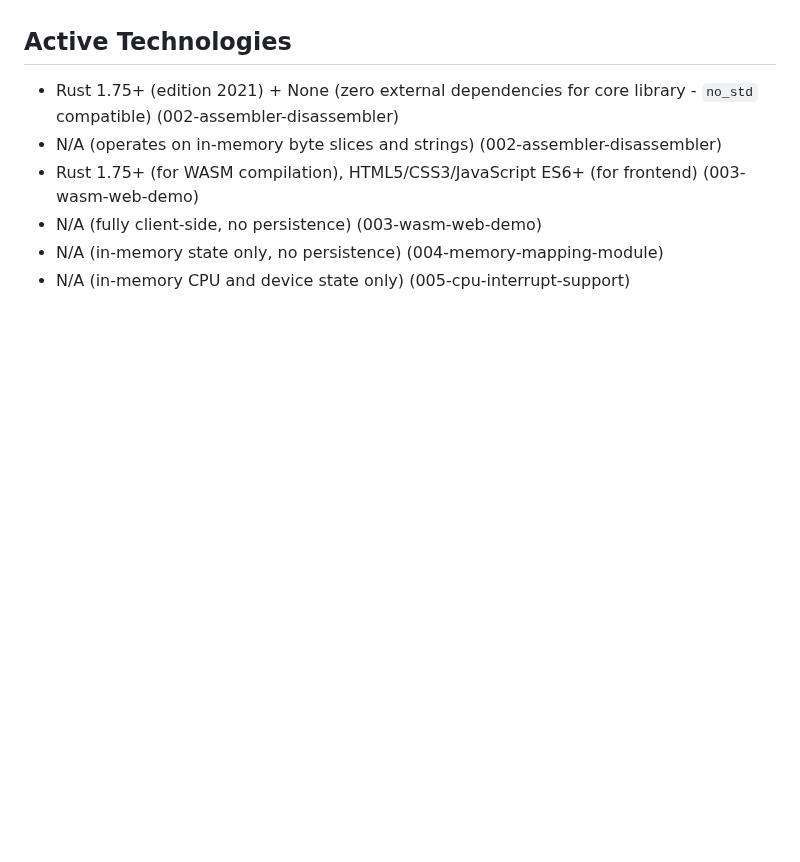
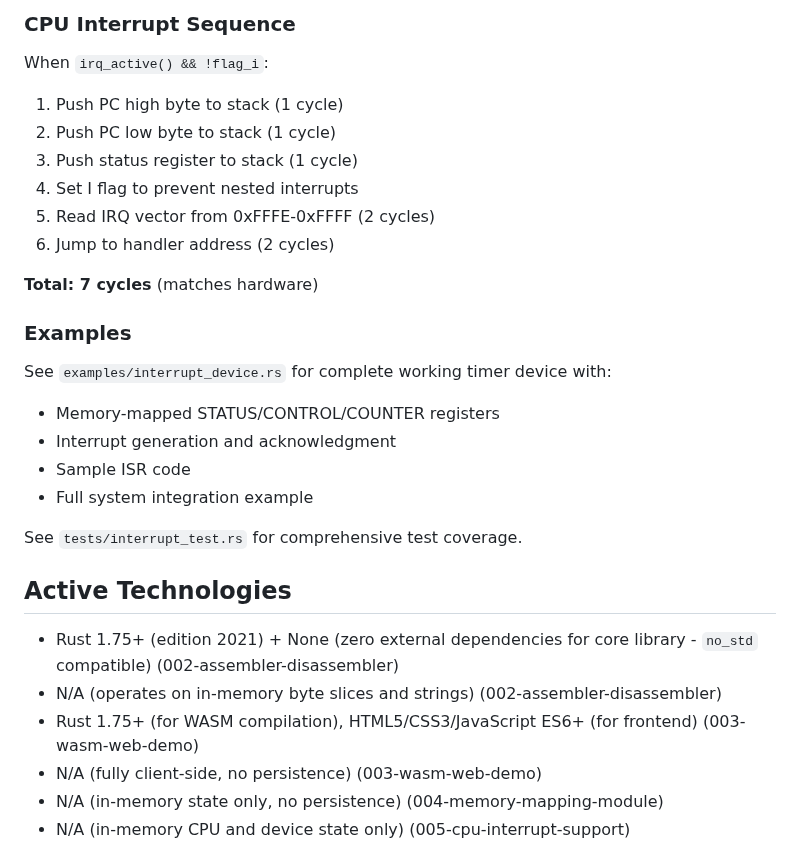
Before and after one commit to gregbell/lib6502, a Markdown page: CLAUDE.md, the part around one of its changes. Drawn GitHub-style; blank space fills up the shorter version.

```diff
--- a/CLAUDE.md
+++ b/CLAUDE.md
@@ -138,3 +214,26 @@ When adding new instructions:
+### CPU Interrupt Sequence
+
+When `irq_active() && !flag_i`:
+
+1. Push PC high byte to stack (1 cycle)
+2. Push PC low byte to stack (1 cycle)
+3. Push status register to stack (1 cycle)
+4. Set I flag to prevent nested interrupts
+5. Read IRQ vector from 0xFFFE-0xFFFF (2 cycles)
+6. Jump to handler address (2 cycles)
+
+**Total: 7 cycles** (matches hardware)
+
+### Examples
+
+See `examples/interrupt_device.rs` for complete working timer device with:
+- Memory-mapped STATUS/CONTROL/COUNTER registers
+- Interrupt generation and acknowledgment
+- Sample ISR code
+- Full system integration example
+
+See `tests/interrupt_test.rs` for comprehensive test coverage.
+
 <!-- MANUAL ADDITIONS END -->
 
 ## Active Technologies
```
Also changed, not shown: other parts of CLAUDE.md (+76 -0 lines).
